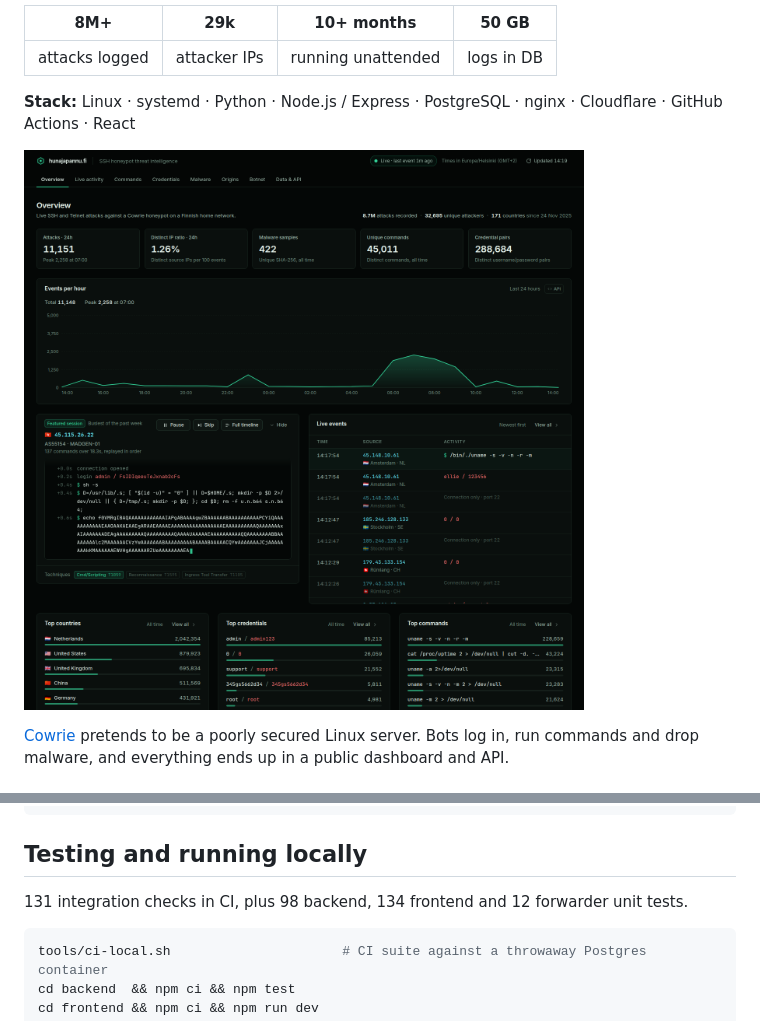
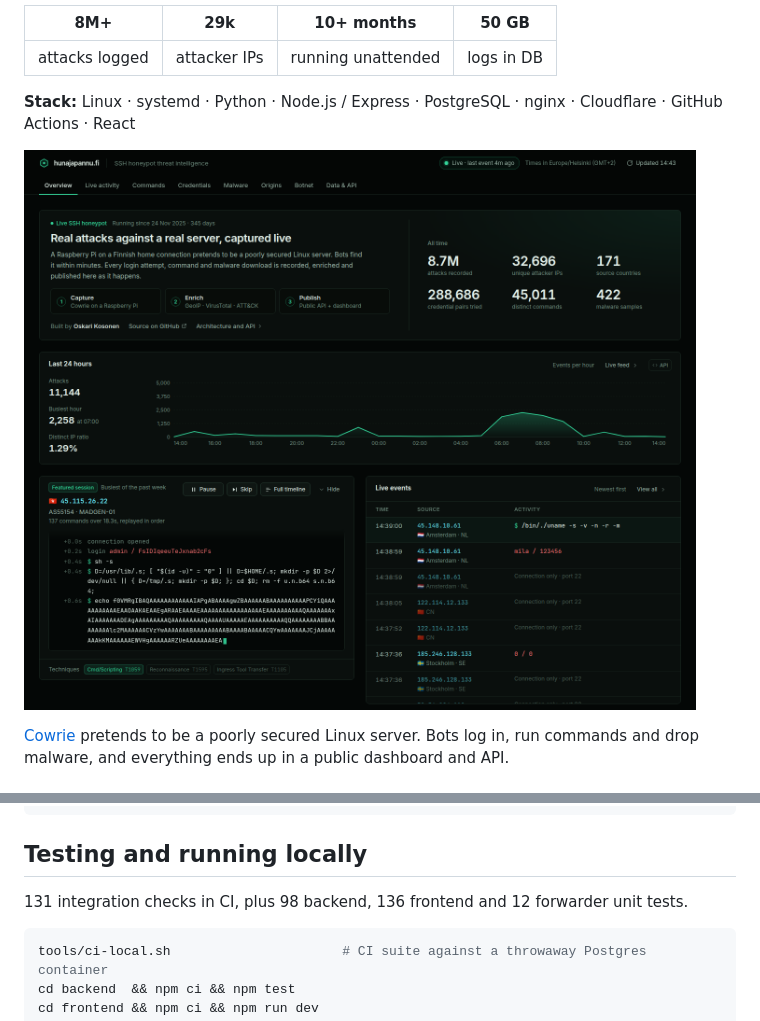
Before and after one commit to OskariKosonen/hunajapannu, a Markdown page: README.md, 2 parts joined by grey strips. GitHub-like rendering; pictures changed too: docs/dashboard.png.

````diff
--- a/README.md
+++ b/README.md
@@ -53,7 +53,7 @@ curl 'https://hunajapannu.fi/api/public/cowrie/iocs?type=ips&hours=24&format=txt
 
 ## Testing and running locally
 
-131 integration checks in CI, plus 98 backend, 134 frontend and 12 forwarder unit tests.
+131 integration checks in CI, plus 98 backend, 136 frontend and 12 forwarder unit tests.
 
 ```sh
 tools/ci-local.sh                      # CI suite against a throwaway Postgres container
````
Also changed, not shown: 10 other files.
